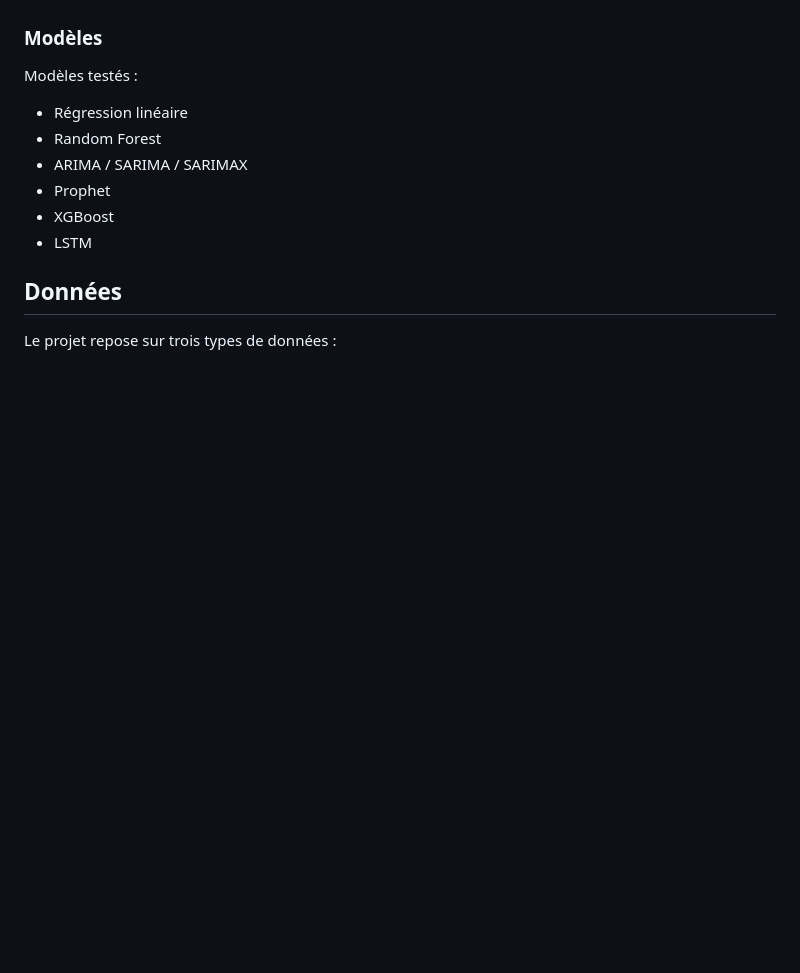
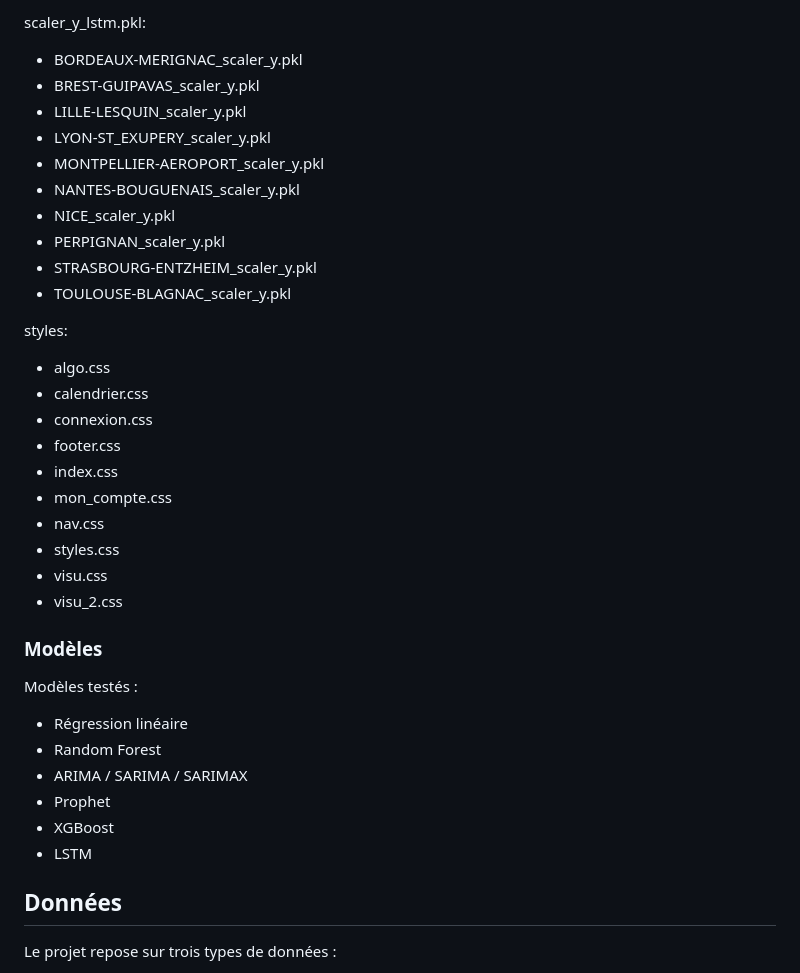
Before and after one commit to BonjourP166/Future-Agriculteur, a Markdown page: README.md, the part around one of its changes. Drawn GitHub-style; blank space fills up the shorter version.

```diff
--- a/README.md
+++ b/README.md
@@ -71,3 +162,27 @@ Le site peut être :
+scaler_y_lstm.pkl:
+- BORDEAUX-MERIGNAC_scaler_y.pkl
+- BREST-GUIPAVAS_scaler_y.pkl
+- LILLE-LESQUIN_scaler_y.pkl
+- LYON-ST_EXUPERY_scaler_y.pkl
+- MONTPELLIER-AEROPORT_scaler_y.pkl
+- NANTES-BOUGUENAIS_scaler_y.pkl
+- NICE_scaler_y.pkl
+- PERPIGNAN_scaler_y.pkl
+- STRASBOURG-ENTZHEIM_scaler_y.pkl
+- TOULOUSE-BLAGNAC_scaler_y.pkl
+
+styles:
+- algo.css
+- calendrier.css
+- connexion.css
+- footer.css
+- index.css
+- mon_compte.css
+- nav.css
+- styles.css
+- visu.css
+- visu_2.css
+
 ### Modèles
 Modèles testés :
 - Régression linéaire
```
Also changed, not shown: other parts of README.md (+97 -6 lines).
